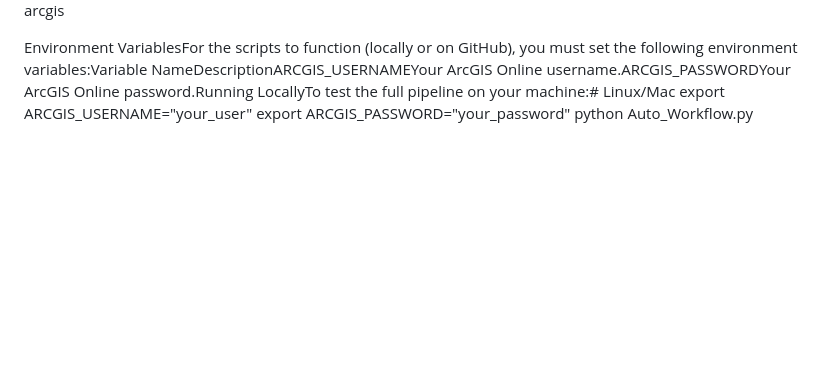
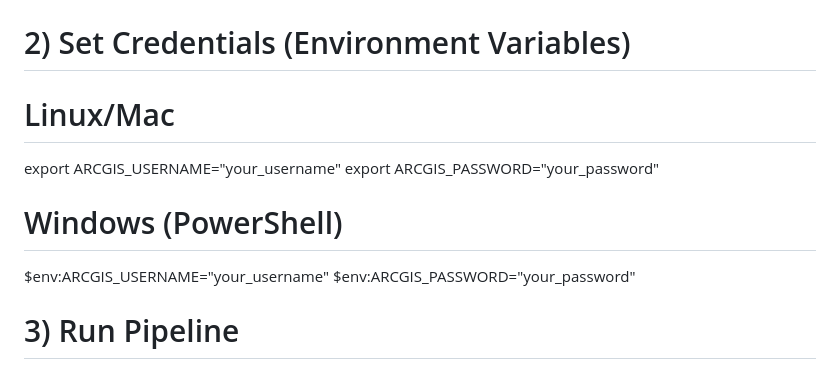
Before and after one commit to binbingwu/gantt-chart, a Markdown page: README.md, the part around one of its changes. Drawn GitHub-style; blank space fills up the shorter version.

Commit message:
Revise README for improved documentation clarity
Updated README to enhance clarity and structure of the automated pipeline documentation.

```diff
--- a/README.md
+++ b/README.md
@@ -14,6 +35,12 @@ cd YOUR_REPO
 pip install pandas arcgis
 
-Environment VariablesFor the scripts to function (locally or on GitHub), you must set the following environment variables:Variable NameDescriptionARCGIS_USERNAMEYour ArcGIS Online username.ARCGIS_PASSWORDYour ArcGIS Online password.Running LocallyTo test the full pipeline on your machine:# Linux/Mac
-export ARCGIS_USERNAME="your_user"
+# 2) Set Credentials (Environment Variables)
+# Linux/Mac
+export ARCGIS_USERNAME="your_username"
 export ARCGIS_PASSWORD="your_password"
+# Windows (PowerShell)
+$env:ARCGIS_USERNAME="your_username"
+$env:ARCGIS_PASSWORD="your_password"
+
+# 3) Run Pipeline
 python Auto_Workflow.py
```
Also changed, not shown: other parts of README.md (+35 -20 lines).
